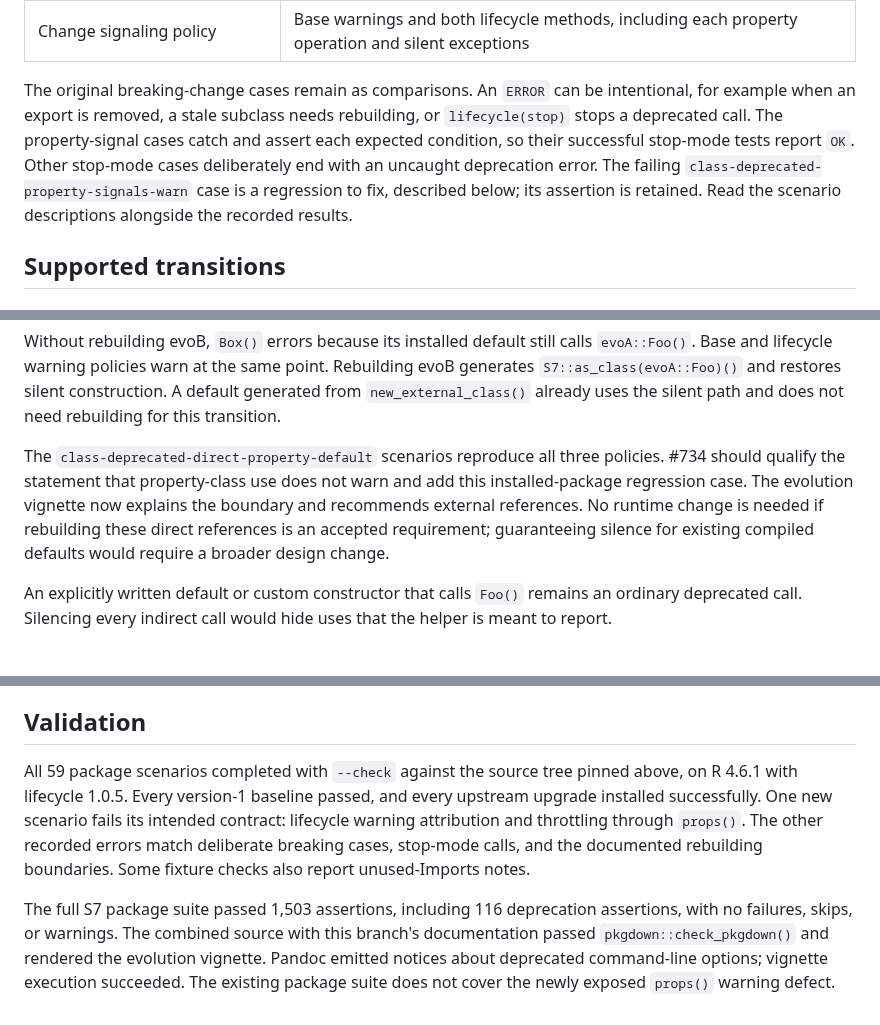
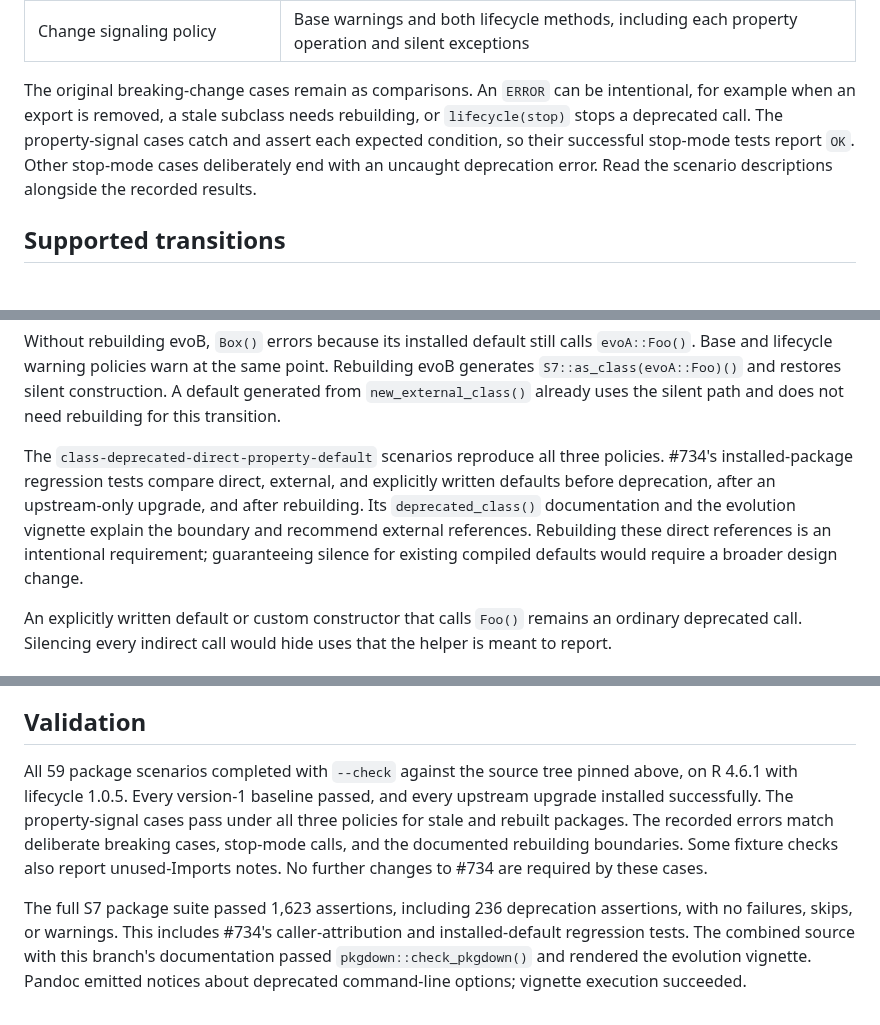
Before and after one commit to RConsortium/S7, a Markdown page: tools/evolution/deprecation-review.md, 3 parts joined by grey strips. Drawn GitHub-style.

```diff
--- a/tools/evolution/deprecation-review.md
+++ b/tools/evolution/deprecation-review.md
@@ -28,7 +28,7 @@ The executable cases live in `scenarios.R`; `results.md` records installation, n
 | Inspect an object                    | `print()` and `str()` stay silent; `props()` reads deprecated properties and signals                       |
 | Change signaling policy              | Base warnings and both lifecycle methods, including each property operation and silent exceptions          |
 
-The original breaking-change cases remain as comparisons. An `ERROR` can be intentional, for example when an export is removed, a stale subclass needs rebuilding, or `lifecycle(stop)` stops a deprecated call. The property-signal cases catch and assert each expected condition, so their successful stop-mode tests report `OK`. Other stop-mode cases deliberately end with an uncaught deprecation error. The failing `class-deprecated-property-signals-warn` case is a regression to fix, described below; its assertion is retained. Read the scenario descriptions alongside the recorded results.
+The original breaking-change cases remain as comparisons. An `ERROR` can be intentional, for example when an export is removed, a stale subclass needs rebuilding, or `lifecycle(stop)` stops a deprecated call. The property-signal cases catch and assert each expected condition, so their successful stop-mode tests report `OK`. Other stop-mode cases deliberately end with an uncaught deprecation error. Read the scenario descriptions alongside the recorded results.
 
 ## Supported transitions
 
@@ -128,7 +128,7 @@ Foo := deprecated_class(
 
 Without rebuilding evoB, `Box()` errors because its installed default still calls `evoA::Foo()`. Base and lifecycle warning policies warn at the same point. Rebuilding evoB generates `S7::as_class(evoA::Foo)()` and restores silent construction. A default generated from `new_external_class()` already uses the silent path and does not need rebuilding for this transition.
 
-The `class-deprecated-direct-property-default` scenarios reproduce all three policies. #734 should qualify the statement that property-class use does not warn and add this installed-package regression case. The evolution vignette now explains the boundary and recommends external references. No runtime change is needed if rebuilding these direct references is an accepted requirement; guaranteeing silence for existing compiled defaults would require a broader design change.
+The `class-deprecated-direct-property-default` scenarios reproduce all three policies. #734's installed-package regression tests compare direct, external, and explicitly written defaults before deprecation, after an upstream-only upgrade, and after rebuilding. Its `deprecated_class()` documentation and the evolution vignette explain the boundary and recommend external references. Rebuilding these direct references is an intentional requirement; guaranteeing silence for existing compiled defaults would require a broader design change.
 
 An explicitly written default or custom constructor that calls `Foo()` remains an ordinary deprecated call. Silencing every indirect call would hide uses that the helper is meant to report.
 
@@ -151,6 +151,6 @@ Property deprecation changes the property definition even when the class name st
 
 ## Validation
 
-All 59 package scenarios completed with `--check` against the source tree pinned above, on R 4.6.1 with lifecycle 1.0.5. Every version-1 baseline passed, and every upstream upgrade installed successfully. One new scenario fails its intended contract: lifecycle warning attribution and throttling through `props()`. The other recorded errors match deliberate breaking cases, stop-mode calls, and the documented rebuilding boundaries. Some fixture checks also report unused-Imports notes.
+All 59 package scenarios completed with `--check` against the source tree pinned above, on R 4.6.1 with lifecycle 1.0.5. Every version-1 baseline passed, and every upstream upgrade installed successfully. The property-signal cases pass under all three policies for stale and rebuilt packages. The recorded errors match deliberate breaking cases, stop-mode calls, and the documented rebuilding boundaries. Some fixture checks also report unused-Imports notes. No further changes to #734 are required by these cases.
 
-The full S7 package suite passed 1,503 assertions, including 116 deprecation assertions, with no failures, skips, or warnings. The combined source with this branch's documentation passed `pkgdown::check_pkgdown()` and rendered the evolution vignette. Pandoc emitted notices about deprecated command-line options; vignette execution succeeded. The existing package suite does not cover the newly exposed `props()` warning defect.
+The full S7 package suite passed 1,623 assertions, including 236 deprecation assertions, with no failures, skips, or warnings. This includes #734's caller-attribution and installed-default regression tests. The combined source with this branch's documentation passed `pkgdown::check_pkgdown()` and rendered the evolution vignette. Pandoc emitted notices about deprecated command-line options; vignette execution succeeded.
```
Also changed, not shown: other parts of tools/evolution/deprecation-review.md (+13 -13 lines), tools/evolution/results.md (+6 -31 lines).
